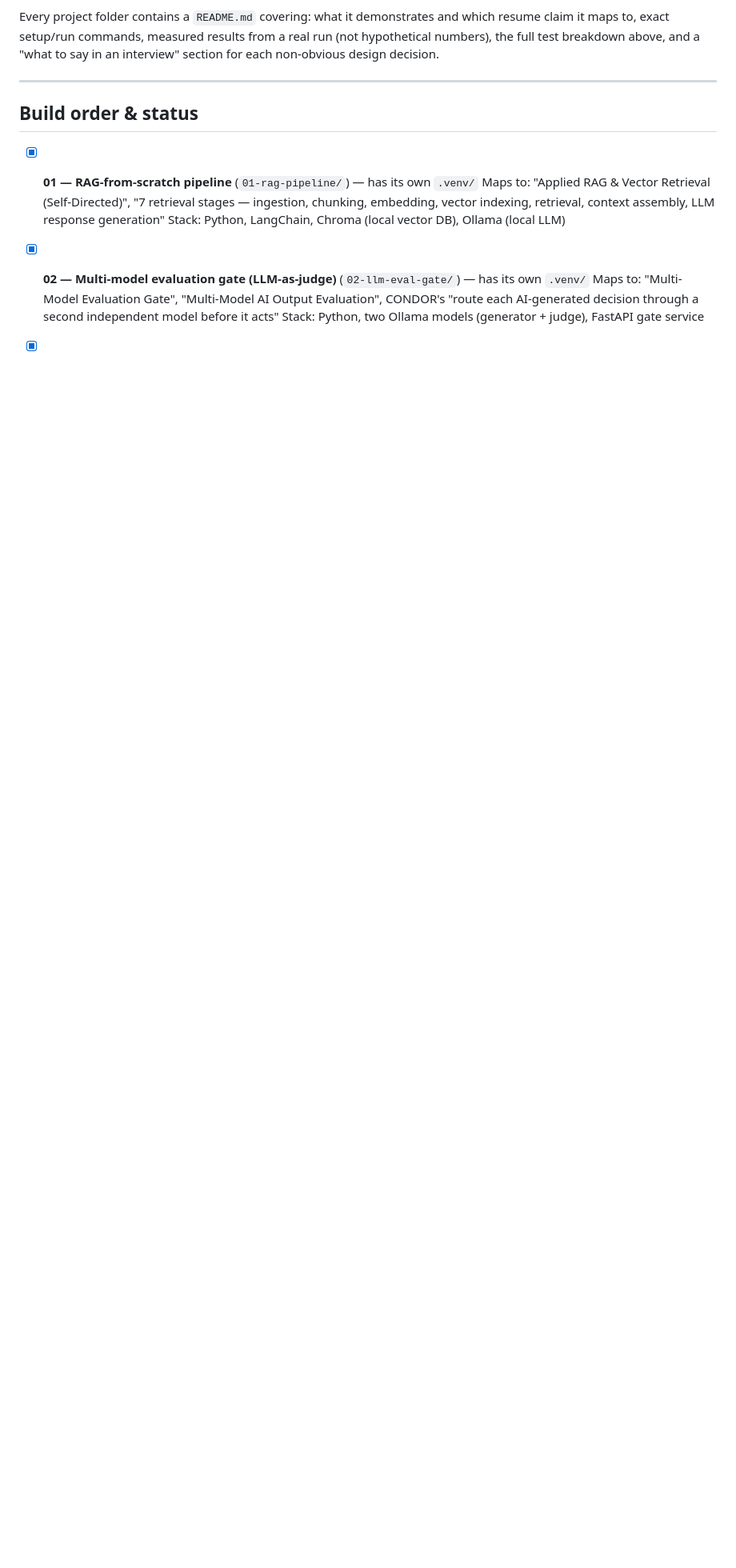
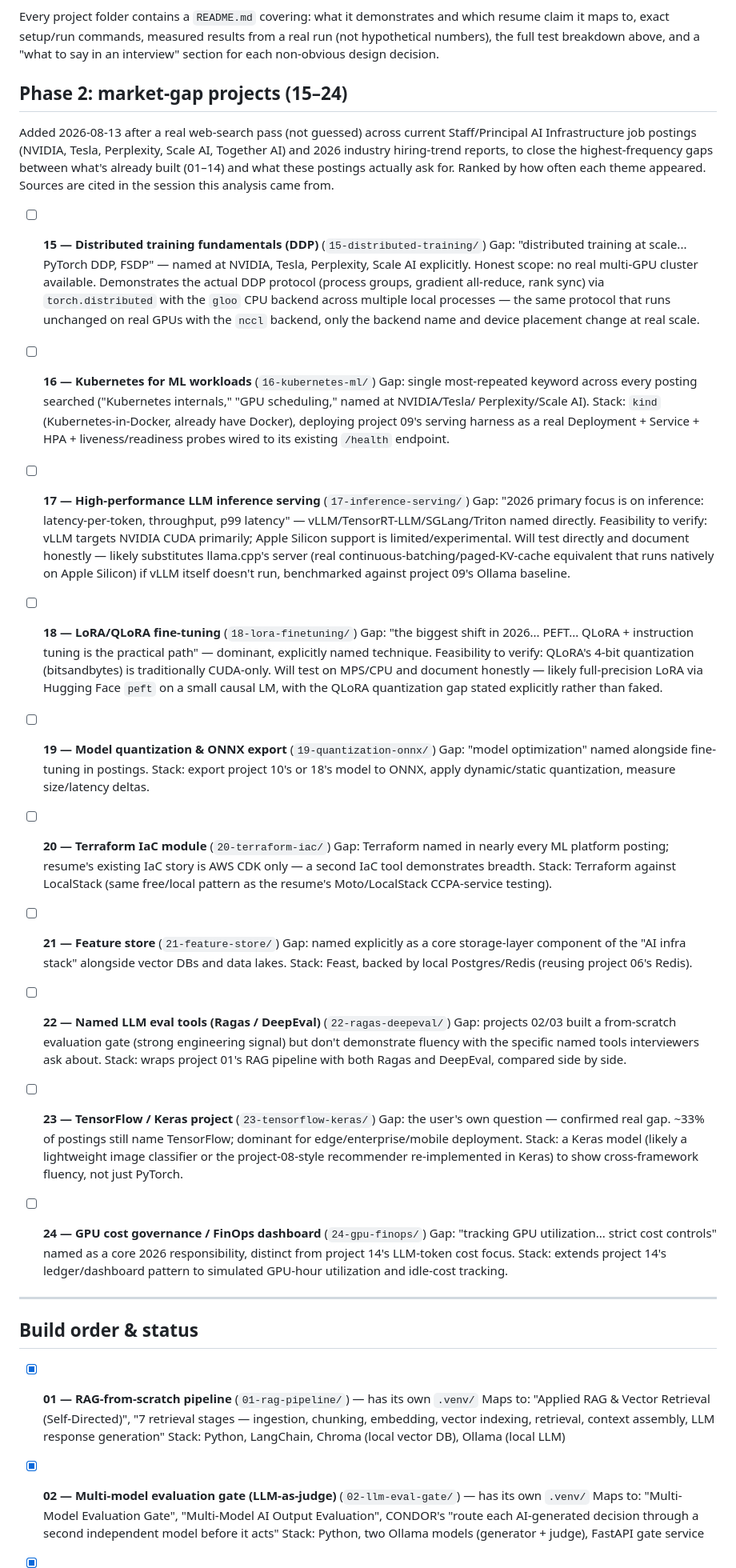
Before and after one commit to abhi32dev/ai-infrastructure-platform-2, a Markdown page: PROJECT_LIST.md, the part around the change. Shown at 80% size. GitHub-like rendering; blank space fills up the shorter version.

Commit message:
Log 10 market-gap projects (15-24) from real job-posting research, ranked by frequency

```diff
--- a/PROJECT_LIST.md
+++ b/PROJECT_LIST.md
@@ -27,6 +27,91 @@ and which resume claim it maps to, exact setup/run commands, measured
 results from a real run (not hypothetical numbers), the full test
 breakdown above, and a "what to say in an interview" section for each
 non-obvious design decision.
+
+## Phase 2: market-gap projects (15–24)
+
+Added 2026-08-13 after a real web-search pass (not guessed) across current
+Staff/Principal AI Infrastructure job postings (NVIDIA, Tesla, Perplexity,
+Scale AI, Together AI) and 2026 industry hiring-trend reports, to close the
+highest-frequency gaps between what's already built (01–14) and what these
+postings actually ask for. Ranked by how often each theme appeared.
+Sources are cited in the session this analysis came from.
+
+- [ ] **15 — Distributed training fundamentals (DDP)** (`15-distributed-training/`)
+  Gap: "distributed training at scale... PyTorch DDP, FSDP" — named at
+  NVIDIA, Tesla, Perplexity, Scale AI explicitly.
+  Honest scope: no real multi-GPU cluster available. Demonstrates the
+  actual DDP protocol (process groups, gradient all-reduce, rank sync)
+  via `torch.distributed` with the `gloo` CPU backend across multiple
+  local processes — the same protocol that runs unchanged on real GPUs
+  with the `nccl` backend, only the backend name and device placement
+  change at real scale.
+
+- [ ] **16 — Kubernetes for ML workloads** (`16-kubernetes-ml/`)
+  Gap: single most-repeated keyword across every posting searched
+  ("Kubernetes internals," "GPU scheduling," named at NVIDIA/Tesla/
+  Perplexity/Scale AI).
+  Stack: `kind` (Kubernetes-in-Docker, already have Docker), deploying
+  project 09's serving harness as a real Deployment + Service + HPA +
+  liveness/readiness probes wired to its existing `/health` endpoint.
+
+- [ ] **17 — High-performance LLM inference serving** (`17-inference-serving/`)
+  Gap: "2026 primary focus is on inference: latency-per-token, throughput,
+  p99 latency" — vLLM/TensorRT-LLM/SGLang/Triton named directly.
+  Feasibility to verify: vLLM targets NVIDIA CUDA primarily; Apple
+  Silicon support is limited/experimental. Will test directly and
+  document honestly — likely substitutes llama.cpp's server (real
+  continuous-batching/paged-KV-cache equivalent that runs natively on
+  Apple Silicon) if vLLM itself doesn't run, benchmarked against
+  project 09's Ollama baseline.
+
+- [ ] **18 — LoRA/QLoRA fine-tuning** (`18-lora-finetuning/`)
+  Gap: "the biggest shift in 2026... PEFT... QLoRA + instruction tuning
+  is the practical path" — dominant, explicitly named technique.
+  Feasibility to verify: QLoRA's 4-bit quantization (bitsandbytes) is
+  traditionally CUDA-only. Will test on MPS/CPU and document honestly —
+  likely full-precision LoRA via Hugging Face `peft` on a small causal
+  LM, with the QLoRA quantization gap stated explicitly rather than
+  faked.
+
+- [ ] **19 — Model quantization & ONNX export** (`19-quantization-onnx/`)
+  Gap: "model optimization" named alongside fine-tuning in postings.
+  Stack: export project 10's or 18's model to ONNX, apply
+  dynamic/static quantization, measure size/latency deltas.
+
+- [ ] **20 — Terraform IaC module** (`20-terraform-iac/`)
+  Gap: Terraform named in nearly every ML platform posting; resume's
+  existing IaC story is AWS CDK only — a second IaC tool demonstrates
+  breadth.
+  Stack: Terraform against LocalStack (same free/local pattern as the
+  resume's Moto/LocalStack CCPA-service testing).
+
+- [ ] **21 — Feature store** (`21-feature-store/`)
+  Gap: named explicitly as a core storage-layer component of the "AI
+  infra stack" alongside vector DBs and data lakes.
+  Stack: Feast, backed by local Postgres/Redis (reusing project 06's
+  Redis).
+
+- [ ] **22 — Named LLM eval tools (Ragas / DeepEval)** (`22-ragas-deepeval/`)
+  Gap: projects 02/03 built a from-scratch evaluation gate (strong
+  engineering signal) but don't demonstrate fluency with the specific
+  named tools interviewers ask about.
+  Stack: wraps project 01's RAG pipeline with both Ragas and DeepEval,
+  compared side by side.
+
+- [ ] **23 — TensorFlow / Keras project** (`23-tensorflow-keras/`)
+  Gap: the user's own question — confirmed real gap. ~33% of postings
+  still name TensorFlow; dominant for edge/enterprise/mobile deployment.
+  Stack: a Keras model (likely a lightweight image classifier or the
+  project-08-style recommender re-implemented in Keras) to show
+  cross-framework fluency, not just PyTorch.
+
+- [ ] **24 — GPU cost governance / FinOps dashboard** (`24-gpu-finops/`)
+  Gap: "tracking GPU utilization... strict cost controls" named as a
+  core 2026 responsibility, distinct from project 14's LLM-token cost
+  focus.
+  Stack: extends project 14's ledger/dashboard pattern to simulated
+  GPU-hour utilization and idle-cost tracking.
 
 ---
 
```
